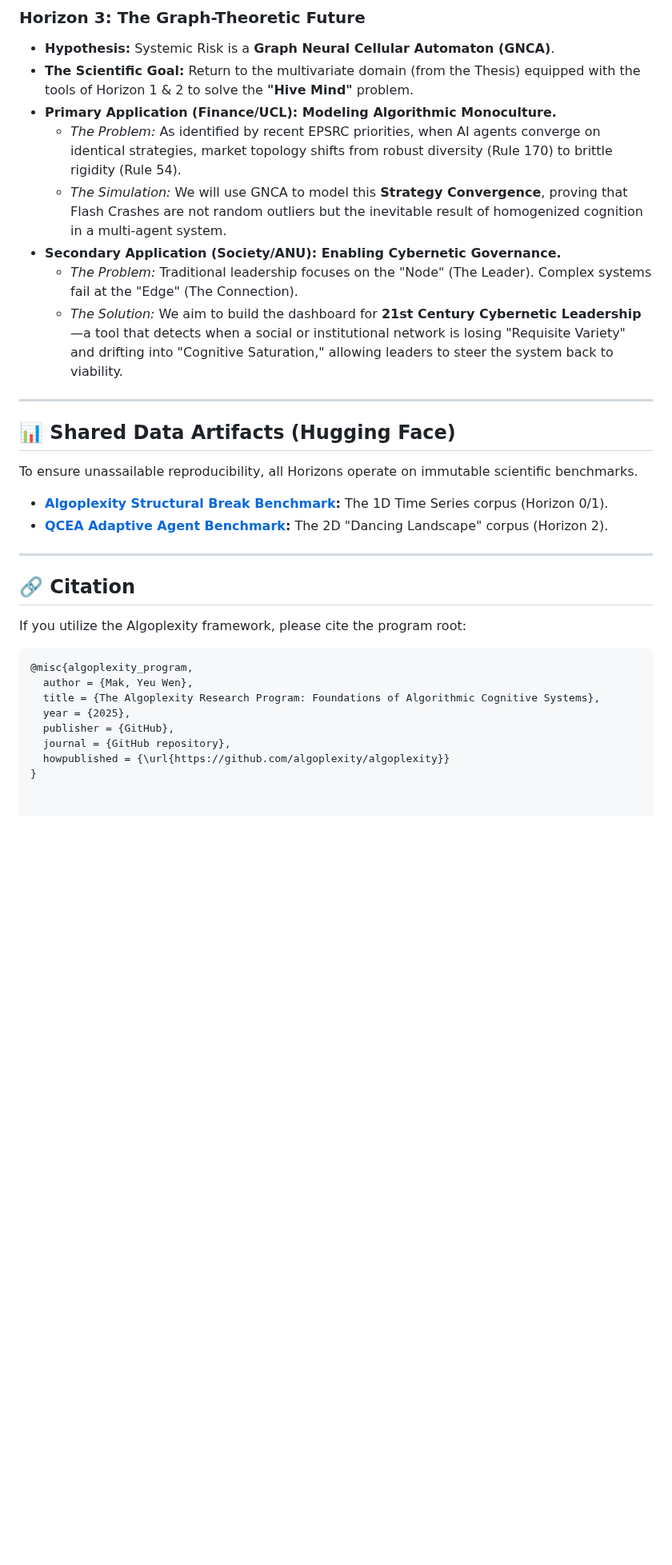
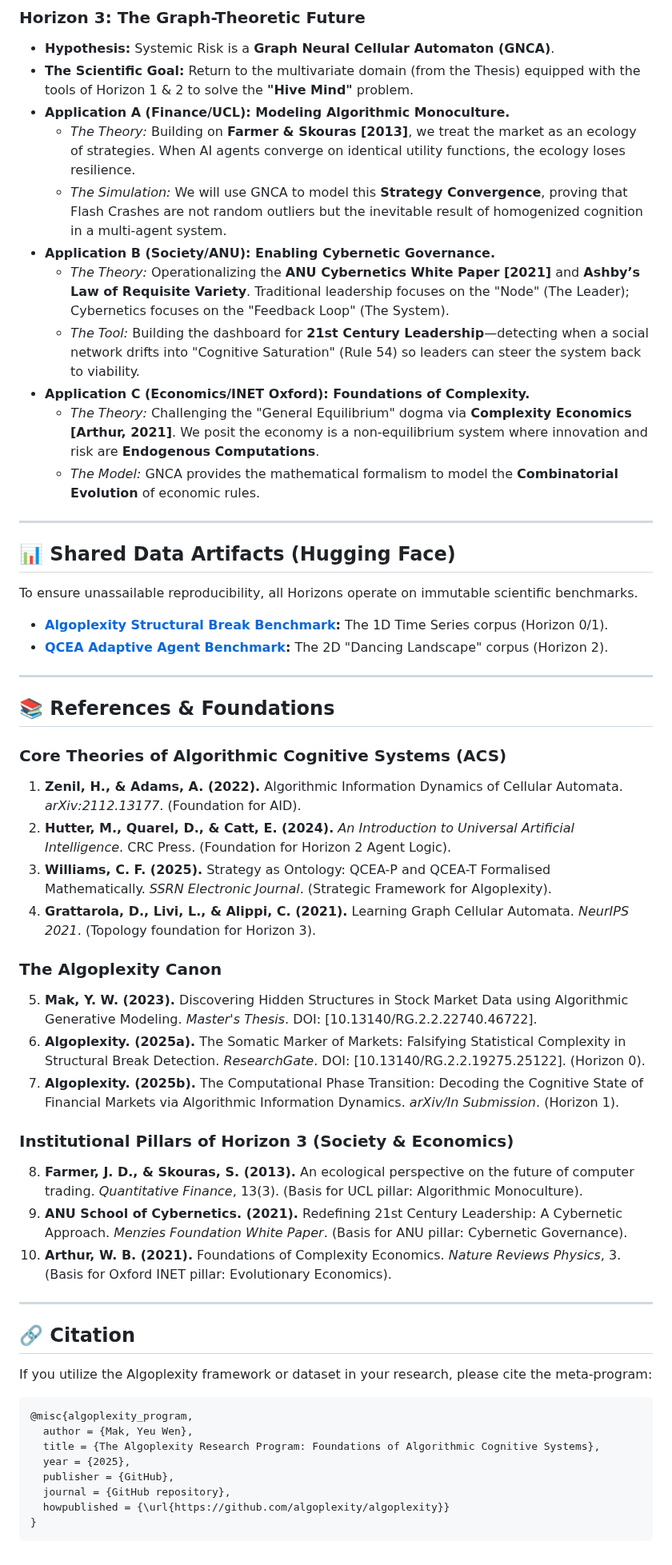
Before and after one commit to algoplexity/algoplexity, a Markdown page: README.md, the part around one of its changes. Shown at 80% size. Rendered like a GitHub page; blank space fills up the shorter version.

````diff
--- a/README.md
+++ b/README.md
@@ -62,12 +62,15 @@ We are executing a **"Reduction-Synthesis"** cycle: zooming in from the macro-sw
 ### **Horizon 3: The Graph-Theoretic Future**
 *   **Hypothesis:** Systemic Risk is a **Graph Neural Cellular Automaton (GNCA)**.
 *   **The Scientific Goal:** Return to the multivariate domain (from the Thesis) equipped with the tools of Horizon 1 & 2 to solve the **"Hive Mind"** problem.
-*   **Primary Application (Finance/UCL): Modeling Algorithmic Monoculture.**
-    *   *The Problem:* As identified by recent EPSRC priorities, when AI agents converge on identical strategies, market topology shifts from robust diversity (Rule 170) to brittle rigidity (Rule 54).
+*   **Application A (Finance/UCL): Modeling Algorithmic Monoculture.**
+    *   *The Theory:* Building on **Farmer & Skouras [2013]**, we treat the market as an ecology of strategies. When AI agents converge on identical utility functions, the ecology loses resilience.
     *   *The Simulation:* We will use GNCA to model this **Strategy Convergence**, proving that Flash Crashes are not random outliers but the inevitable result of homogenized cognition in a multi-agent system.
-*   **Secondary Application (Society/ANU): Enabling Cybernetic Governance.**
-    *   *The Problem:* Traditional leadership focuses on the "Node" (The Leader). Complex systems fail at the "Edge" (The Connection).
-    *   *The Solution:* We aim to build the dashboard for **21st Century Cybernetic Leadership**—a tool that detects when a social or institutional network is losing "Requisite Variety" and drifting into "Cognitive Saturation," allowing leaders to steer the system back to viability.
+*   **Application B (Society/ANU): Enabling Cybernetic Governance.**
+    *   *The Theory:* Operationalizing the **ANU Cybernetics White Paper [2021]** and **Ashby’s Law of Requisite Variety**. Traditional leadership focuses on the "Node" (The Leader); Cybernetics focuses on the "Feedback Loop" (The System).
+    *   *The Tool:* Building the dashboard for **21st Century Leadership**—detecting when a social network drifts into "Cognitive Saturation" (Rule 54) so leaders can steer the system back to viability.
+*   **Application C (Economics/INET Oxford): Foundations of Complexity.**
+    *   *The Theory:* Challenging the "General Equilibrium" dogma via **Complexity Economics [Arthur, 2021]**. We posit the economy is a non-equilibrium system where innovation and risk are **Endogenous Computations**.
+    *   *The Model:* GNCA provides the mathematical formalism to model the **Combinatorial Evolution** of economic rules.
 
 ---
 
@@ -80,9 +83,29 @@ To ensure unassailable reproducibility, all Horizons operate on immutable scient
 
 ---
 
+## 📚 References & Foundations
+
+### Core Theories of Algorithmic Cognitive Systems (ACS)
+1. **Zenil, H., & Adams, A. (2022).** Algorithmic Information Dynamics of Cellular Automata. *arXiv:2112.13177*. (Foundation for AID).
+2. **Hutter, M., Quarel, D., & Catt, E. (2024).** *An Introduction to Universal Artificial Intelligence*. CRC Press. (Foundation for Horizon 2 Agent Logic).
+3. **Williams, C. F. (2025).** Strategy as Ontology: QCEA-P and QCEA-T Formalised Mathematically. *SSRN Electronic Journal*. (Strategic Framework for Algoplexity).
+4. **Grattarola, D., Livi, L., & Alippi, C. (2021).** Learning Graph Cellular Automata. *NeurIPS 2021*. (Topology foundation for Horizon 3).
+
+### The Algoplexity Canon
+5. **Mak, Y. W. (2023).** Discovering Hidden Structures in Stock Market Data using Algorithmic Generative Modeling. *Master's Thesis*. DOI: [10.13140/RG.2.2.22740.46722].
+6. **Algoplexity. (2025a).** The Somatic Marker of Markets: Falsifying Statistical Complexity in Structural Break Detection. *ResearchGate*. DOI: [10.13140/RG.2.2.19275.25122]. (Horizon 0).
+7. **Algoplexity. (2025b).** The Computational Phase Transition: Decoding the Cognitive State of Financial Markets via Algorithmic Information Dynamics. *arXiv/In Submission*. (Horizon 1).
+
+### Institutional Pillars of Horizon 3 (Society & Economics)
+8. **Farmer, J. D., & Skouras, S. (2013).** An ecological perspective on the future of computer trading. *Quantitative Finance*, 13(3). (Basis for UCL pillar: Algorithmic Monoculture).
+9. **ANU School of Cybernetics. (2021).** Redefining 21st Century Leadership: A Cybernetic Approach. *Menzies Foundation White Paper*. (Basis for ANU pillar: Cybernetic Governance).
+10. **Arthur, W. B. (2021).** Foundations of Complexity Economics. *Nature Reviews Physics*, 3. (Basis for Oxford INET pillar: Evolutionary Economics).
+
+---
+
 ## 🔗 Citation
 
-If you utilize the Algoplexity framework, please cite the program root:
+If you utilize the Algoplexity framework or dataset in your research, please cite the meta-program:
 
 ```bibtex
 @misc{algoplexity_program,
@@ -93,3 +116,4 @@ If you utilize the Algoplexity framework, please cite the program root:
   journal = {GitHub repository},
   howpublished = {\url{https://github.com/algoplexity/algoplexity}}
 }
+```
````
Also changed, not shown: other parts of README.md (+6 -6 lines).
